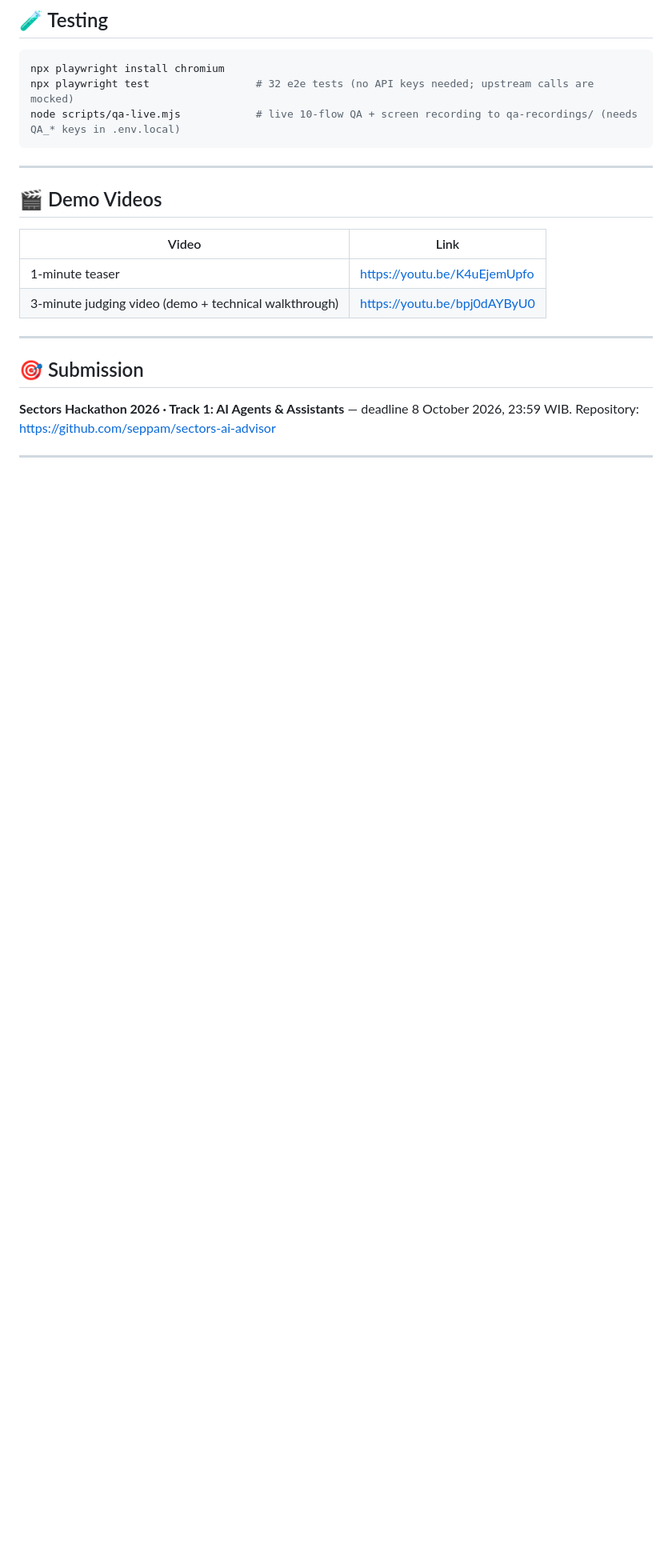
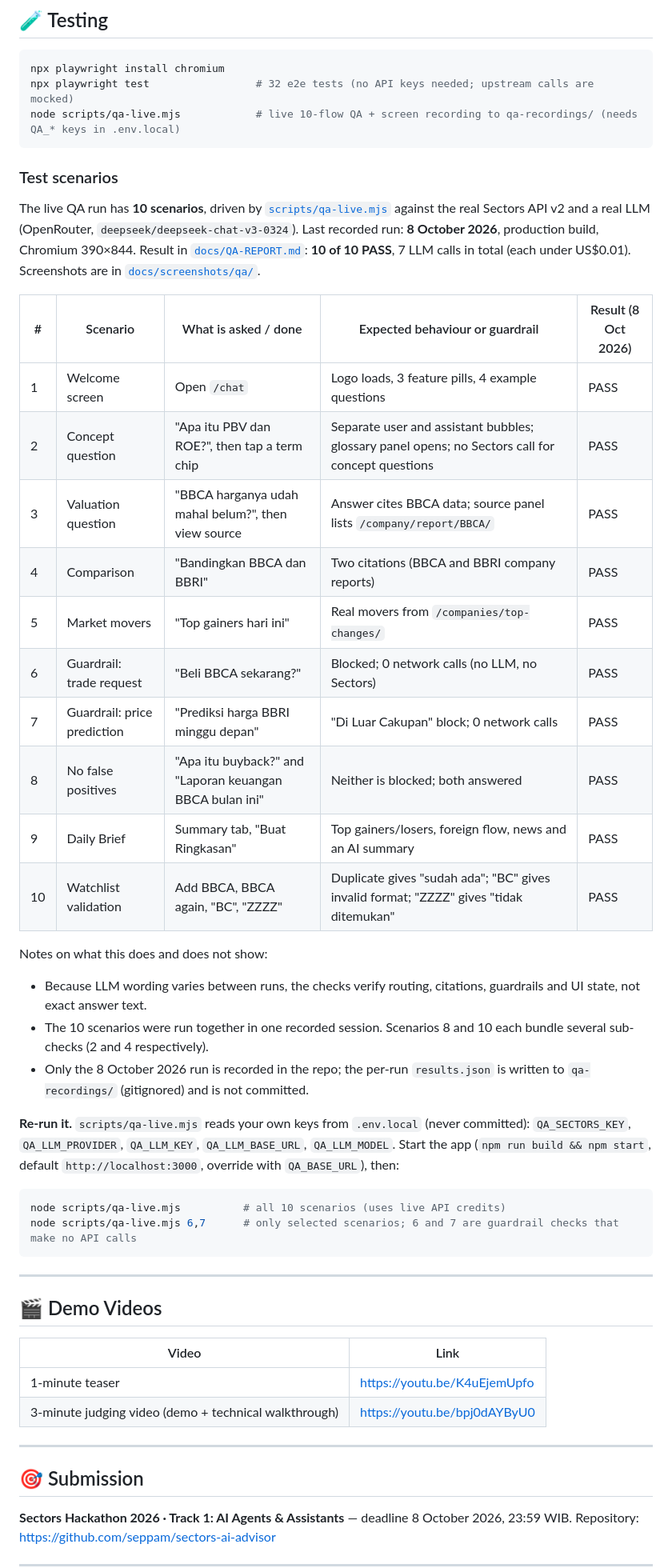
Before and after one commit to seppam/sectors-ai-advisor, a Markdown page: README.md, the part around the change. Shown at 80% size. Rendered like a GitHub page; blank space fills up the shorter version.

Commit message:
docs: add Test scenarios section to README
Co-Authored-By: Claude Sonnet 5.5 <noreply@anthropic.com>

````diff
--- a/README.md
+++ b/README.md
@@ -214,6 +214,35 @@ npx playwright test                 # 32 e2e tests (no API keys needed; upstream
 node scripts/qa-live.mjs            # live 10-flow QA + screen recording to qa-recordings/ (needs QA_* keys in .env.local)
 ```
 
+### Test scenarios
+
+The live QA run has **10 scenarios**, driven by [`scripts/qa-live.mjs`](scripts/qa-live.mjs) against the real Sectors API v2 and a real LLM (OpenRouter, `deepseek/deepseek-chat-v3-0324`). Last recorded run: **8 October 2026**, production build, Chromium 390×844. Result in [`docs/QA-REPORT.md`](docs/QA-REPORT.md): **10 of 10 PASS**, 7 LLM calls in total (each under US$0.01). Screenshots are in [`docs/screenshots/qa/`](docs/screenshots/qa).
+
+| # | Scenario | What is asked / done | Expected behaviour or guardrail | Result (8 Oct 2026) |
+|---|---|---|---|---|
+| 1 | Welcome screen | Open `/chat` | Logo loads, 3 feature pills, 4 example questions | PASS |
+| 2 | Concept question | "Apa itu PBV dan ROE?", then tap a term chip | Separate user and assistant bubbles; glossary panel opens; no Sectors call for concept questions | PASS |
+| 3 | Valuation question | "BBCA harganya udah mahal belum?", then view source | Answer cites BBCA data; source panel lists `/company/report/BBCA/` | PASS |
+| 4 | Comparison | "Bandingkan BBCA dan BBRI" | Two citations (BBCA and BBRI company reports) | PASS |
+| 5 | Market movers | "Top gainers hari ini" | Real movers from `/companies/top-changes/` | PASS |
+| 6 | Guardrail: trade request | "Beli BBCA sekarang?" | Blocked; 0 network calls (no LLM, no Sectors) | PASS |
+| 7 | Guardrail: price prediction | "Prediksi harga BBRI minggu depan" | "Di Luar Cakupan" block; 0 network calls | PASS |
+| 8 | No false positives | "Apa itu buyback?" and "Laporan keuangan BBCA bulan ini" | Neither is blocked; both answered | PASS |
+| 9 | Daily Brief | Summary tab, "Buat Ringkasan" | Top gainers/losers, foreign flow, news and an AI summary | PASS |
+| 10 | Watchlist validation | Add BBCA, BBCA again, "BC", "ZZZZ" | Duplicate gives "sudah ada"; "BC" gives invalid format; "ZZZZ" gives "tidak ditemukan" | PASS |
+
+Notes on what this does and does not show:
+- Because LLM wording varies between runs, the checks verify routing, citations, guardrails and UI state, not exact answer text.
+- The 10 scenarios were run together in one recorded session. Scenarios 8 and 10 each bundle several sub-checks (2 and 4 respectively).
+- Only the 8 October 2026 run is recorded in the repo; the per-run `results.json` is written to `qa-recordings/` (gitignored) and is not committed.
+
+**Re-run it.** `scripts/qa-live.mjs` reads your own keys from `.env.local` (never committed): `QA_SECTORS_KEY`, `QA_LLM_PROVIDER`, `QA_LLM_KEY`, `QA_LLM_BASE_URL`, `QA_LLM_MODEL`. Start the app (`npm run build && npm start`, default `http://localhost:3000`, override with `QA_BASE_URL`), then:
+
+```bash
+node scripts/qa-live.mjs          # all 10 scenarios (uses live API credits)
+node scripts/qa-live.mjs 6,7      # only selected scenarios; 6 and 7 are guardrail checks that make no API calls
+```
+
 ---
 
 ## 🎬 Demo Videos
````
